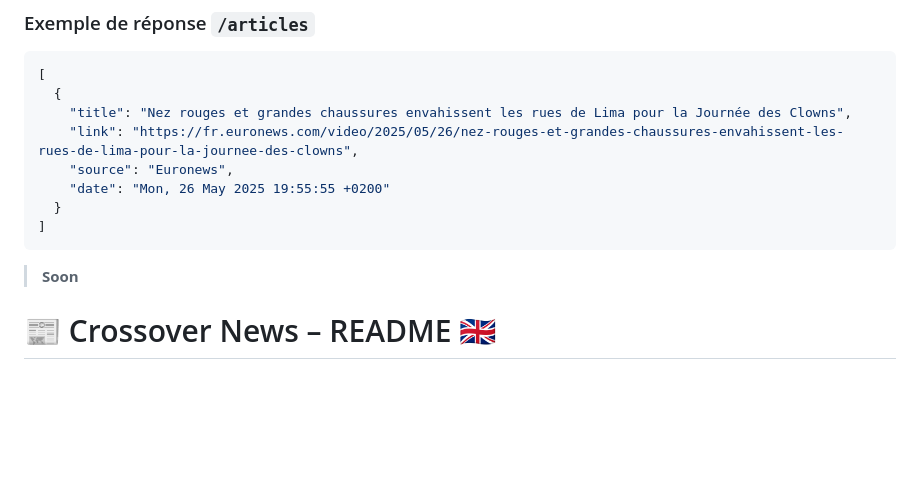
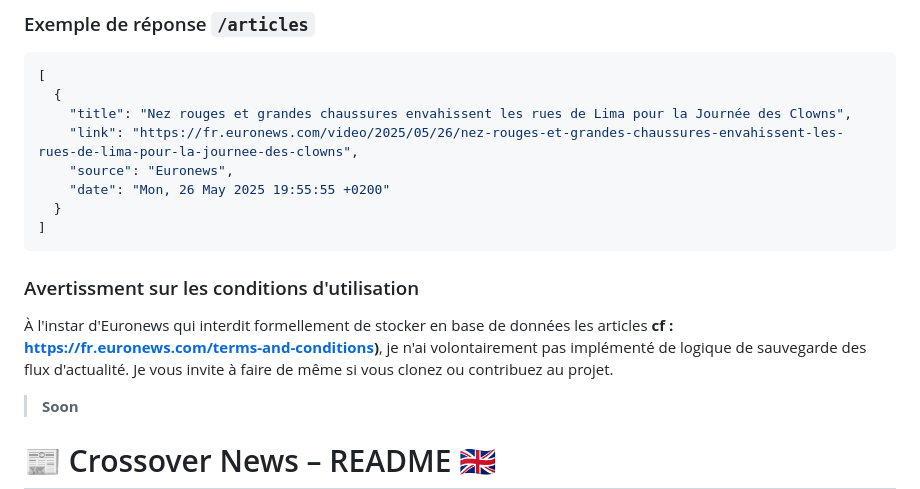
Before and after one commit to J-BT/CrossoverNews, a Markdown page: README.md, the part around one of its changes. GitHub-like rendering; blank space fills up the shorter version.

Commit message:
+README.md : +Avertissement sur les conditions d'utilisation des flux RSS

````diff
--- a/README.md
+++ b/README.md
@@ -91,6 +91,10 @@ Les flux d'actualité sont envoyés en push via une **API Rest** vers deux types
 ]
 ```
 
+###  Avertissment sur les conditions d'utilisation
+À l'instar d'Euronews qui interdit formellement de stocker en base de données les articles **cf : https://fr.euronews.com/terms-and-conditions)**, je n'ai volontairement pas implémenté de logique de sauvegarde des flux d'actualité.
+Je vous invite à faire de même si vous clonez ou contribuez au projet.
+
 >  **Soon**
 # 📰 Crossover News – README 🇬🇧
 
````
Also changed, not shown: other parts of README.md (+1 -1 lines).
